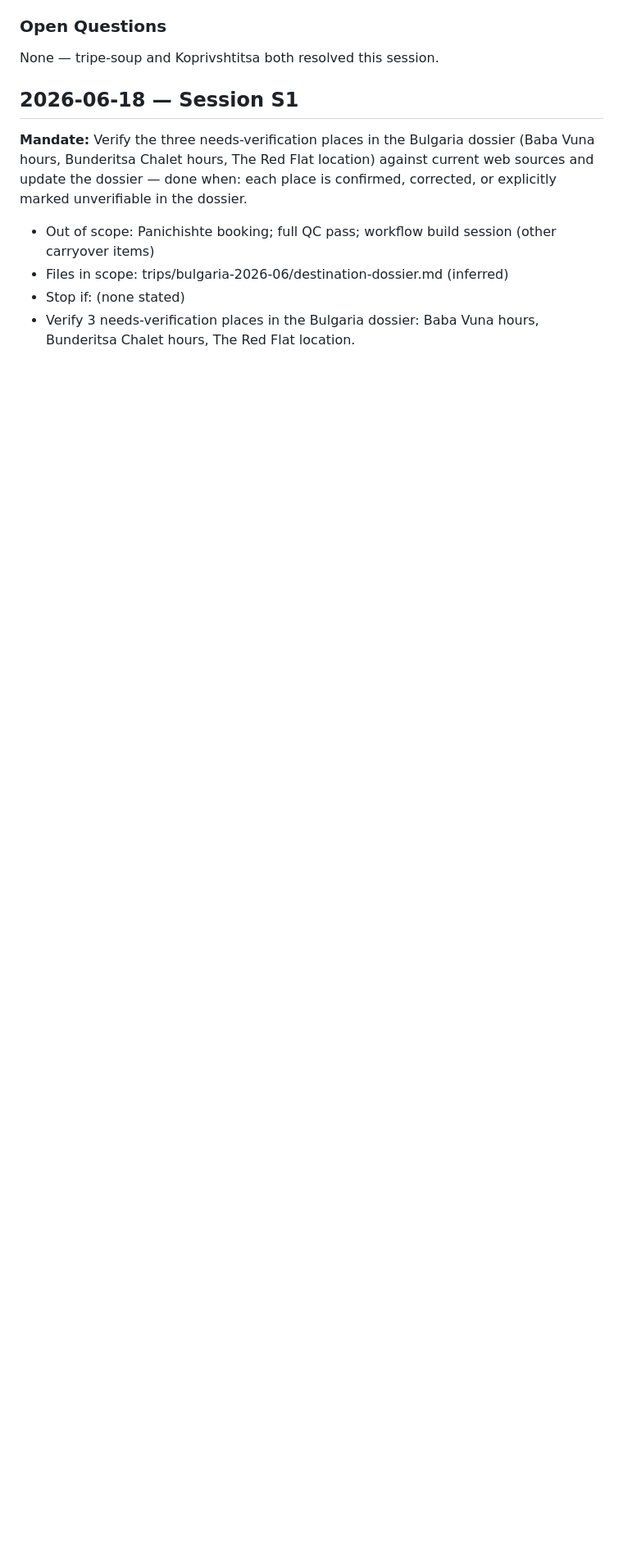
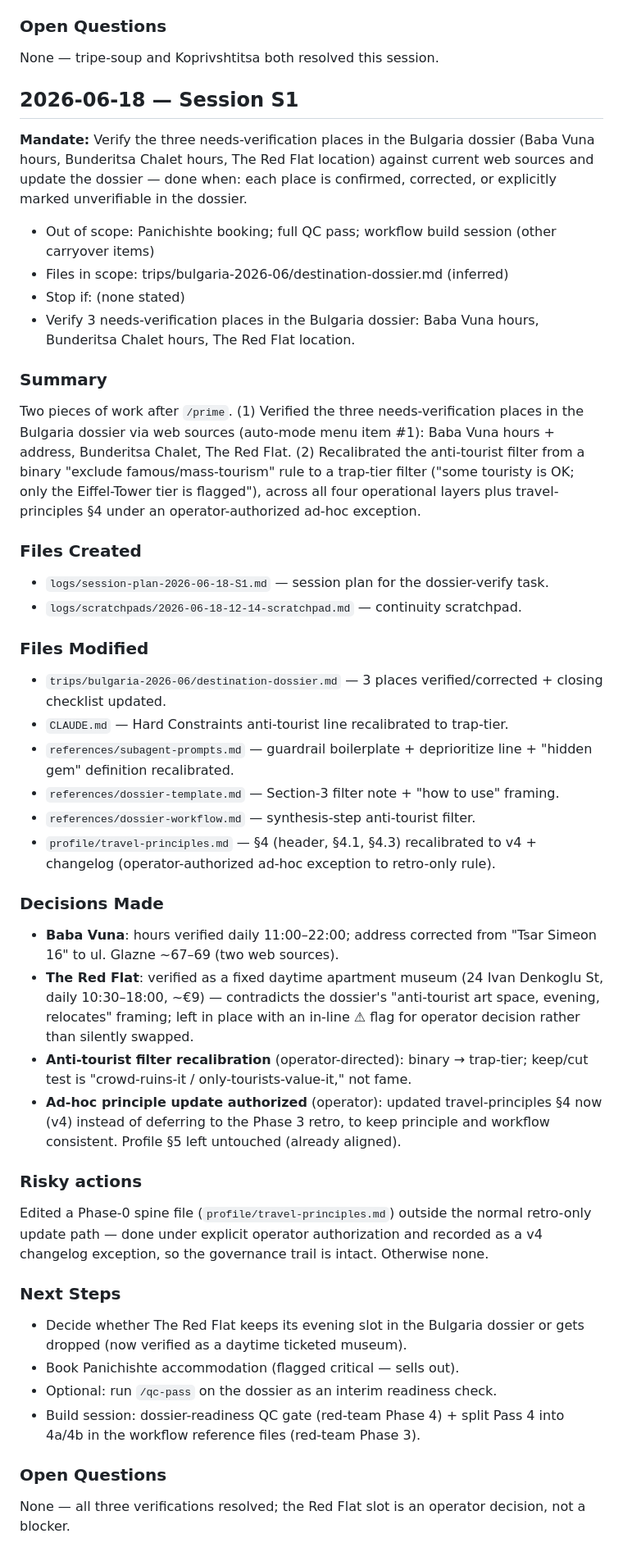
Before and after one commit to patriklindeberg75-boop/travel-os, a Markdown page: logs/session-notes.md, the part around the change. Shown at 82% size. GitHub-like rendering; blank space fills up the shorter version.

Commit message:
session: 2026-06-18 S1 — dossier verify + anti-tourist filter recalibration

```diff
--- a/logs/session-notes.md
+++ b/logs/session-notes.md
@@ -809,3 +809,36 @@ None — tripe-soup and Koprivshtitsa both resolved this session.
 - Files in scope: trips/bulgaria-2026-06/destination-dossier.md (inferred)
 - Stop if: (none stated)
 - Verify 3 needs-verification places in the Bulgaria dossier: Baba Vuna hours, Bunderitsa Chalet hours, The Red Flat location.
+
+### Summary
+Two pieces of work after `/prime`. (1) Verified the three needs-verification places in the Bulgaria dossier via web sources (auto-mode menu item #1): Baba Vuna hours + address, Bunderitsa Chalet, The Red Flat. (2) Recalibrated the anti-tourist filter from a binary "exclude famous/mass-tourism" rule to a trap-tier filter ("some touristy is OK; only the Eiffel-Tower tier is flagged"), across all four operational layers plus travel-principles §4 under an operator-authorized ad-hoc exception.
+
+### Files Created
+- `logs/session-plan-2026-06-18-S1.md` — session plan for the dossier-verify task.
+- `logs/scratchpads/2026-06-18-12-14-scratchpad.md` — continuity scratchpad.
+
+### Files Modified
+- `trips/bulgaria-2026-06/destination-dossier.md` — 3 places verified/corrected + closing checklist updated.
+- `CLAUDE.md` — Hard Constraints anti-tourist line recalibrated to trap-tier.
+- `references/subagent-prompts.md` — guardrail boilerplate + deprioritize line + "hidden gem" definition recalibrated.
+- `references/dossier-template.md` — Section-3 filter note + "how to use" framing.
+- `references/dossier-workflow.md` — synthesis-step anti-tourist filter.
+- `profile/travel-principles.md` — §4 (header, §4.1, §4.3) recalibrated to v4 + changelog (operator-authorized ad-hoc exception to retro-only rule).
+
+### Decisions Made
+- **Baba Vuna**: hours verified daily 11:00–22:00; address corrected from "Tsar Simeon 16" to ul. Glazne ~67–69 (two web sources).
+- **The Red Flat**: verified as a fixed daytime apartment museum (24 Ivan Denkoglu St, daily 10:30–18:00, ~€9) — contradicts the dossier's "anti-tourist art space, evening, relocates" framing; left in place with an in-line ⚠ flag for operator decision rather than silently swapped.
+- **Anti-tourist filter recalibration** (operator-directed): binary → trap-tier; keep/cut test is "crowd-ruins-it / only-tourists-value-it," not fame.
+- **Ad-hoc principle update authorized** (operator): updated travel-principles §4 now (v4) instead of deferring to the Phase 3 retro, to keep principle and workflow consistent. Profile §5 left untouched (already aligned).
+
+### Risky actions
+Edited a Phase-0 spine file (`profile/travel-principles.md`) outside the normal retro-only update path — done under explicit operator authorization and recorded as a v4 changelog exception, so the governance trail is intact. Otherwise none.
+
+### Next Steps
+- Decide whether The Red Flat keeps its evening slot in the Bulgaria dossier or gets dropped (now verified as a daytime ticketed museum).
+- Book Panichishte accommodation (flagged critical — sells out).
+- Optional: run `/qc-pass` on the dossier as an interim readiness check.
+- Build session: dossier-readiness QC gate (red-team Phase 4) + split Pass 4 into 4a/4b in the workflow reference files (red-team Phase 3).
+
+### Open Questions
+None — all three verifications resolved; the Red Flat slot is an operator decision, not a blocker.
```
Also changed, not shown: logs/decisions.md (+6 -0 lines).
